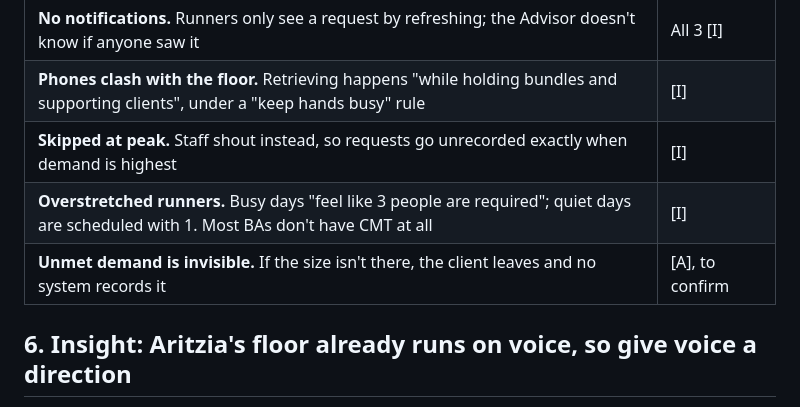
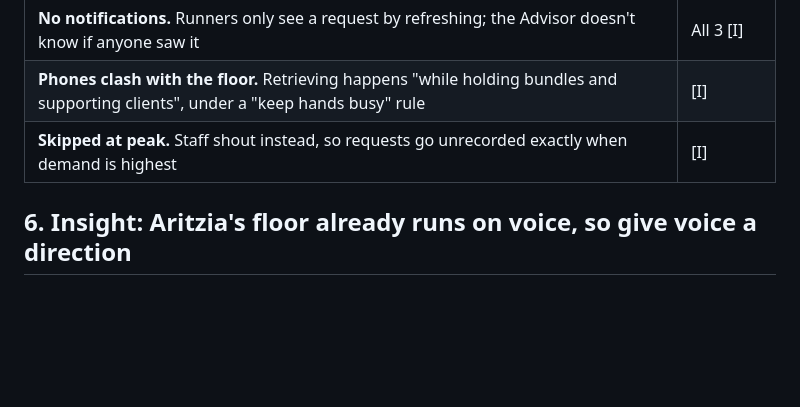
Before and after one commit to cherrywang0920/product-plus-2026, a Markdown page: pitch/one-pager.md, the part around the change. GitHub-like rendering; blank space fills up the shorter version.

Commit message:
Pain points: keep top three
Co-Authored-By: Claude Opus 5.5 <noreply@anthropic.com>

```diff
--- a/pitch/one-pager.md
+++ b/pitch/one-pager.md
@@ -61,8 +61,6 @@ We interviewed 3 current Aritzia store associates (anonymous) who use CMT daily
 | **No notifications.** Runners only see a request by refreshing; the Advisor doesn't know if anyone saw it | All 3 [I] |
 | **Phones clash with the floor.** Retrieving happens "while holding bundles and supporting clients", under a "keep hands busy" rule | [I] |
 | **Skipped at peak.** Staff shout instead, so requests go unrecorded exactly when demand is highest | [I] |
-| **Overstretched runners.** Busy days "feel like 3 people are required"; quiet days are scheduled with 1. Most BAs don't have CMT at all | [I] |
-| **Unmet demand is invisible.** If the size isn't there, the client leaves and no system records it | [A], to confirm |
 
 ## 6. Insight: Aritzia's floor already runs on voice, so give voice a direction
 
```
